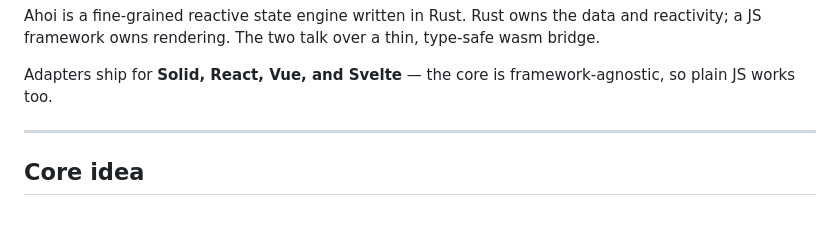
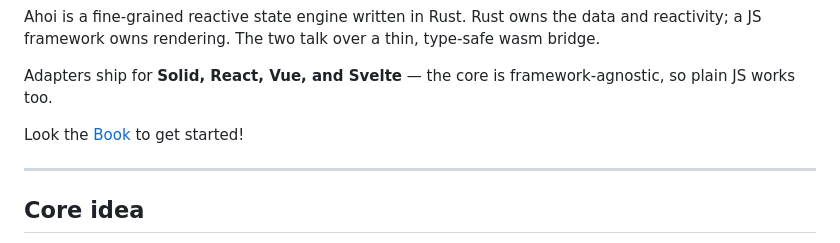
Before and after one commit to acheul/ahoi, a Markdown page: README.md, the part around one of its changes. Drawn GitHub-style; blank space fills up the shorter version.

Commit message:
readme:book

```diff
--- a/README.md
+++ b/README.md
@@ -17,6 +18,8 @@ type-safe wasm bridge.
 
 Adapters ship for **Solid, React, Vue, and Svelte** — the core is
 framework-agnostic, so plain JS works too.
+
+Look the [Book](https://acheul.github.io/ahoi/) to get started!
 
 ---
 
```
Also changed, not shown: other parts of README.md (+1 -0 lines).
